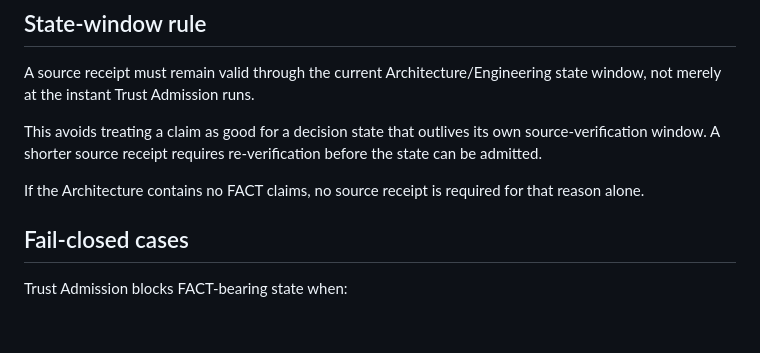
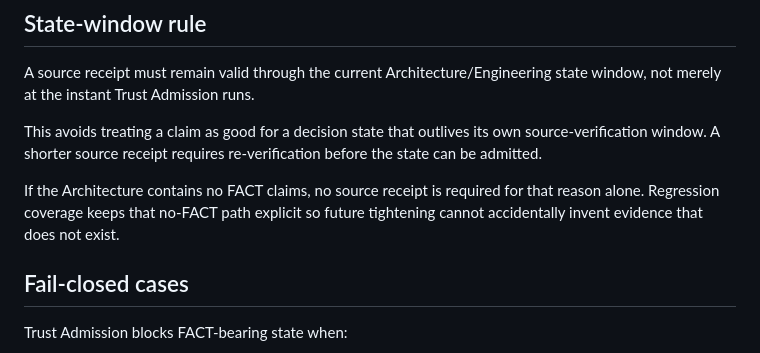
Before and after one commit to henyongoportunista/AgilaLogic, a Markdown page: docs/SOURCE_ATTESTATION_V0_2.md, the part around the change. GitHub-like rendering; blank space fills up the shorter version.

Commit message:
docs: record no-FACT source-truth behavior

```diff
--- a/docs/SOURCE_ATTESTATION_V0_2.md
+++ b/docs/SOURCE_ATTESTATION_V0_2.md
@@ -39,7 +39,7 @@ A source receipt must remain valid through the current Architecture/Engineering
 
 This avoids treating a claim as good for a decision state that outlives its own source-verification window. A shorter source receipt requires re-verification before the state can be admitted.
 
-If the Architecture contains no FACT claims, no source receipt is required for that reason alone.
+If the Architecture contains no FACT claims, no source receipt is required for that reason alone. Regression coverage keeps that no-FACT path explicit so future tightening cannot accidentally invent evidence that does not exist.
 
 ## Fail-closed cases
 
```
